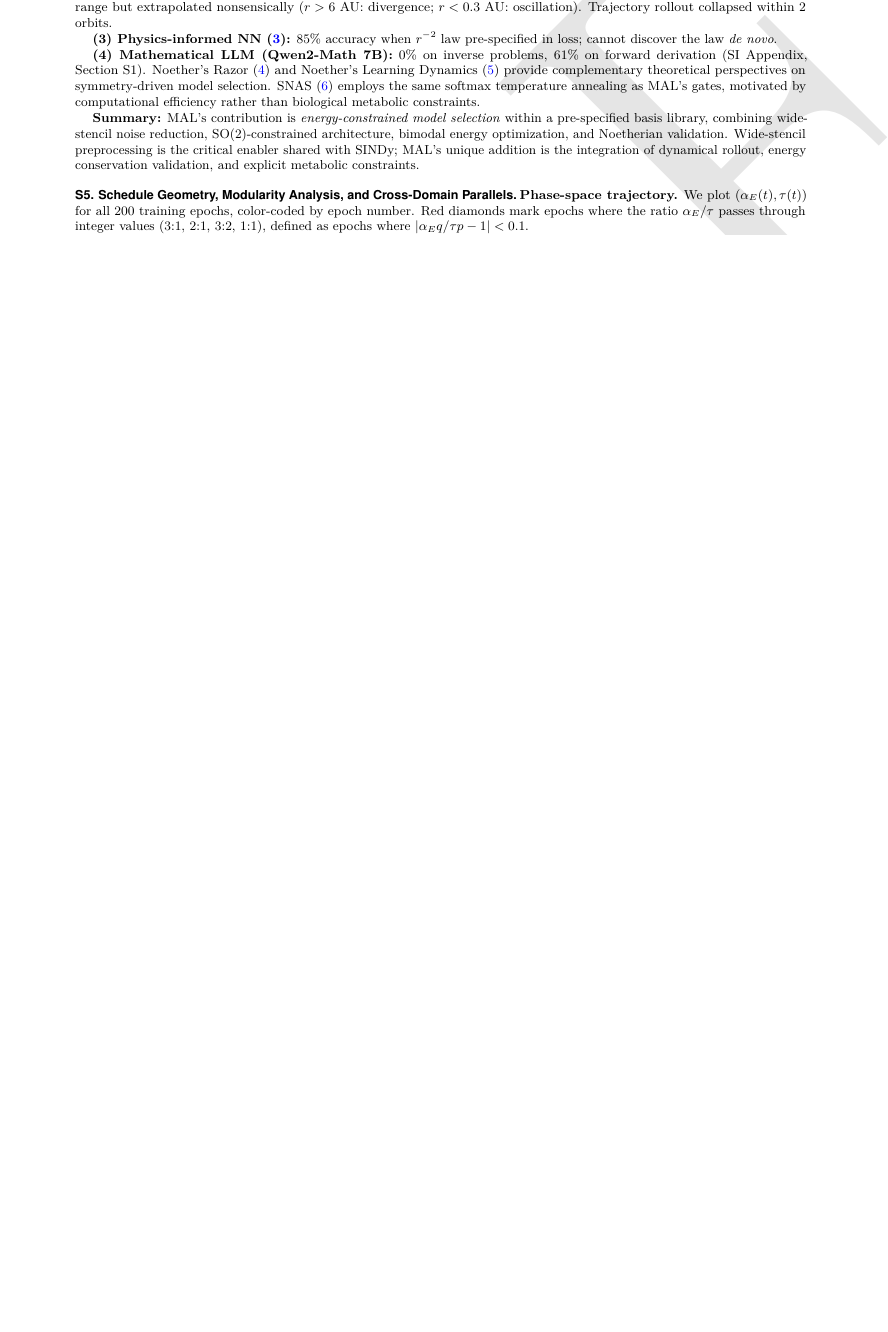
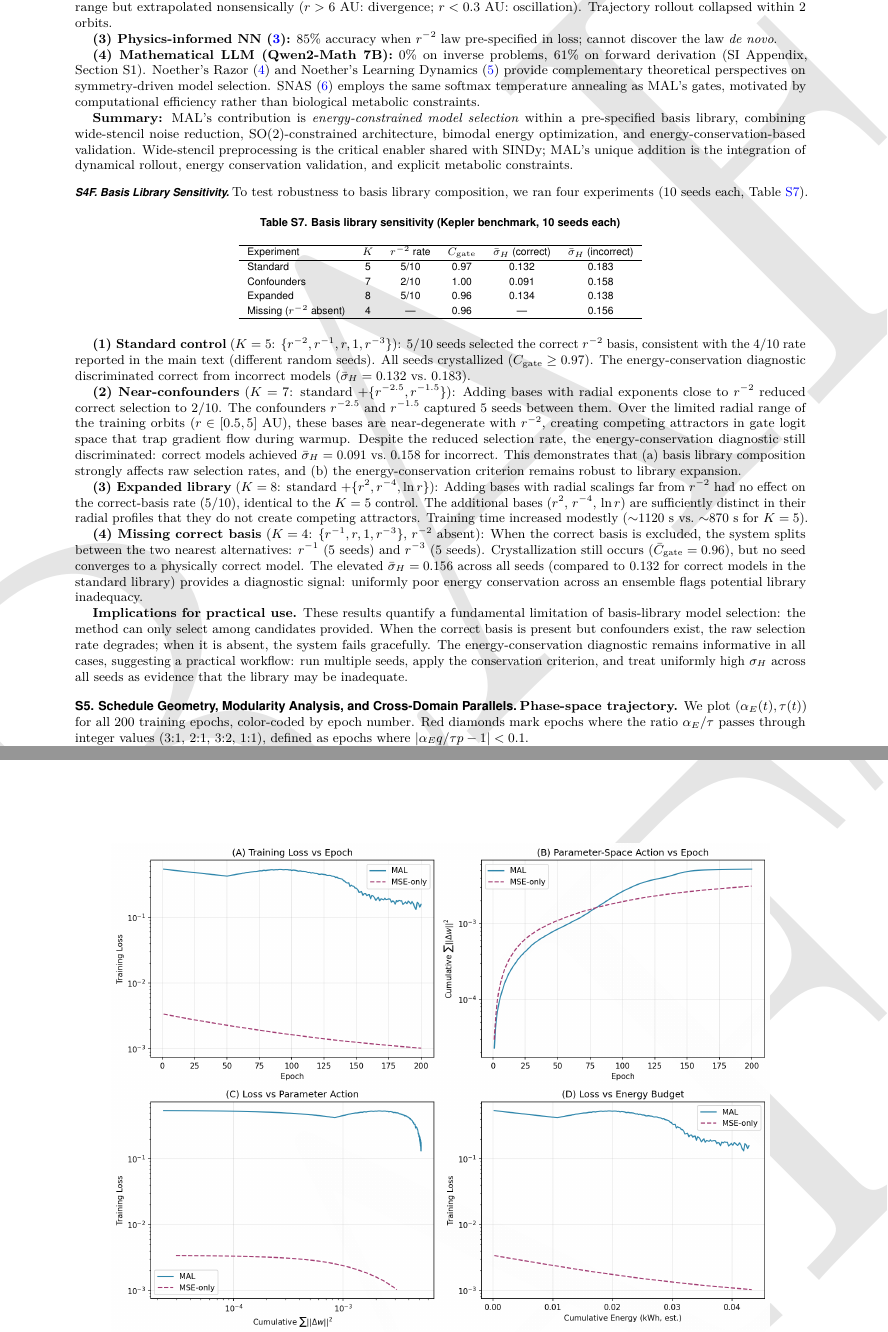
Before and after one commit to martinfrasch/minAction_kepler, a LaTeX document (manuscript/SI_appendix.tex): part of page 5 of 10 before the commit and two parts of pages 5 and 9 of 13 after it, the two joined at a grey line, cut so that both start at the same text, the shorter picture padded with empty space. Compiled offline with pdfLaTeX.

Commit message:
Add basis library sensitivity results (S4F) to manuscript
New SI section S4F with Table S7:
- Standard (K=5): 5/10 correct, control baseline
- Confounders (K=7, +r^{-2.5}, r^{-1.5}): 2/10 — near-degenerate bases steal selections
- Expanded (K=8, +r^2, r^{-4}, ln r): 5/10 — distant bases harmless
- Missing (K=4, no r^{-2}): splits r^{-1}/r^{-3}, graceful degradation
- Energy-conservation diagnostic remains informative in all conditions

Main text Limitations updated with sensitivity summary.

Co-Authored-By: Claude Opus 4.6 (1M context) <noreply@anthropic.com>

```diff
--- a/manuscript/SI_appendix.tex
+++ b/manuscript/SI_appendix.tex
@@ -254,7 +254,37 @@ FC network ($\mathbf{r} \to [128]^3 \to \mathbf{F}$, 50K params) achieved MSE $1
 \textbf{(4) Mathematical LLM (Qwen2-Math 7B):}
 0\% on inverse problems, 61\% on forward derivation (SI Appendix, Section S1). Noether's Razor \cite{vanderOuderaa2024} and Noether's Learning Dynamics \cite{Tanaka2021} provide complementary theoretical perspectives on symmetry-driven model selection. SNAS \cite{Xie2019SNAS} employs the same softmax temperature annealing as MAL's gates, motivated by computational efficiency rather than biological metabolic constraints.
 
-\textbf{Summary:} MAL's contribution is \textit{energy-constrained model selection} within a pre-specified basis library, combining wide-stencil noise reduction, SO(2)-constrained architecture, bimodal energy optimization, and Noetherian validation. Wide-stencil preprocessing is the critical enabler shared with SINDy; MAL's unique addition is the integration of dynamical rollout, energy conservation validation, and explicit metabolic constraints.
+\textbf{Summary:} MAL's contribution is \textit{energy-constrained model selection} within a pre-specified basis library, combining wide-stencil noise reduction, SO(2)-constrained architecture, bimodal energy optimization, and energy-conservation-based validation. Wide-stencil preprocessing is the critical enabler shared with SINDy; MAL's unique addition is the integration of dynamical rollout, energy conservation validation, and explicit metabolic constraints.
+
+\subsubsection{S4F. Basis Library Sensitivity}
+To test robustness to basis library composition, we ran four experiments (10 seeds each, Table~\ref{tab:basis-sensitivity}).
+
+\begin{table}[!ht]
+\centering
+\caption{Basis library sensitivity (Kepler benchmark, 10 seeds each)}
+\label{tab:basis-sensitivity}
+\small
+\begin{tabular}{lccccc}
+\hline
+Experiment & $K$ & $r^{-2}$ rate & $\bar{C}_{\mathrm{gate}}$ & $\bar{\sigma}_H$ (correct) & $\bar{\sigma}_H$ (incorrect) \\
+\hline
+Standard & 5 & 5/10 & 0.97 & 0.132 & 0.183 \\
+Confounders & 7 & 2/10 & 1.00 & 0.091 & 0.158 \\
+Expanded & 8 & 5/10 & 0.96 & 0.134 & 0.138 \\
+Missing ($r^{-2}$ absent) & 4 & --- & 0.96 & --- & 0.156 \\
+\hline
+\end{tabular}
+\end{table}
+
+\textbf{(1) Standard control} ($K=5$: $\{r^{-2}, r^{-1}, r, 1, r^{-3}\}$): 5/10 seeds selected the correct $r^{-2}$ basis, consistent with the 4/10 rate reported in the main text (different random seeds). All seeds crystallized ($C_{\mathrm{gate}} \geq 0.97$). The energy-conservation diagnostic discriminated correct from incorrect models ($\bar{\sigma}_H = 0.132$ vs.\ $0.183$).
+
+\textbf{(2) Near-confounders} ($K=7$: standard $+ \{r^{-2.5}, r^{-1.5}\}$): Adding bases with radial exponents close to $r^{-2}$ reduced correct selection to 2/10. The confounders $r^{-2.5}$ and $r^{-1.5}$ captured 5 seeds between them. Over the limited radial range of the training orbits ($r \in [0.5, 5]$~AU), these bases are near-degenerate with $r^{-2}$, creating competing attractors in gate logit space that trap gradient flow during warmup. Despite the reduced selection rate, the energy-conservation diagnostic still discriminated: correct models achieved $\bar{\sigma}_H = 0.091$ vs.\ $0.158$ for incorrect. This demonstrates that (a) basis library composition strongly affects raw selection rates, and (b) the energy-conservation criterion remains robust to library expansion.
+
+\textbf{(3) Expanded library} ($K=8$: standard $+ \{r^2, r^{-4}, \ln r\}$): Adding bases with radial scalings far from $r^{-2}$ had no effect on the correct-basis rate (5/10), identical to the $K=5$ control. The additional bases ($r^2$, $r^{-4}$, $\ln r$) are sufficiently distinct in their radial profiles that they do not create competing attractors. Training time increased modestly ($\sim$1120~s vs.\ $\sim$870~s for $K=5$).
+
+\textbf{(4) Missing correct basis} ($K=4$: $\{r^{-1}, r, 1, r^{-3}\}$, $r^{-2}$ absent): When the correct basis is excluded, the system splits between the two nearest alternatives: $r^{-1}$ (5 seeds) and $r^{-3}$ (5 seeds). Crystallization still occurs ($\bar{C}_{\mathrm{gate}} = 0.96$), but no seed converges to a physically correct model. The elevated $\bar{\sigma}_H = 0.156$ across all seeds (compared to $0.132$ for correct models in the standard library) provides a diagnostic signal: uniformly poor energy conservation across an ensemble flags potential library inadequacy.
+
+\textbf{Implications for practical use.} These results quantify a fundamental limitation of basis-library model selection: the method can only select among candidates provided. When the correct basis is present but confounders exist, the raw selection rate degrades; when it is absent, the system fails gracefully. The energy-conservation diagnostic remains informative in all cases, suggesting a practical workflow: run multiple seeds, apply the conservation criterion, and treat uniformly high $\sigma_H$ across all seeds as evidence that the library may be inadequate.
 
 \subsection{S5. Schedule Geometry, Modularity Analysis, and Cross-Domain Parallels}
 \textbf{Phase-space trajectory.} We plot $(\alpha_E(t), \tau(t))$ for all 200 training epochs, color-coded by epoch number. Red diamonds mark epochs where the ratio $\alpha_E / \tau$ passes through integer values (3:1, 2:1, 3:2, 1:1), defined as epochs where $|\alpha_E q / \tau p - 1| < 0.1$.
```
Also changed, not shown: manuscript/main_manuscript.tex (+4 -4 lines).
